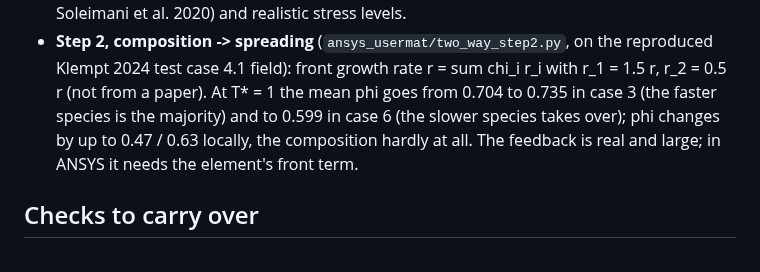
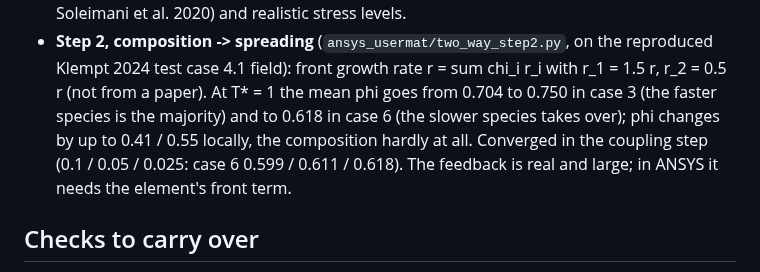
Before and after one commit to keisuke58/pde-fem-biofilm, a Markdown page: ROADMAP_TWO_WAY.md, the part around the change. Drawn GitHub-style.

Commit message:
Two-way step 2: converged in the coupling step (case 3 mean phi 0.704 -> 0.750, case 6 0.704 -> 0.618)

```diff
--- a/ROADMAP_TWO_WAY.md
+++ b/ROADMAP_TWO_WAY.md
@@ -71,9 +71,10 @@ with a consumption strong enough for c to drop across the seed.
 - **Step 2, composition -> spreading** (`ansys_usermat/two_way_step2.py`, on the
   reproduced Klempt 2024 test case 4.1 field): front growth rate
   r = sum chi_i r_i with r_1 = 1.5 r, r_2 = 0.5 r (not from a paper). At T* = 1
-  the mean phi goes from 0.704 to 0.735 in case 3 (the faster species is the
-  majority) and to 0.599 in case 6 (the slower species takes over); phi changes
-  by up to 0.47 / 0.63 locally, the composition hardly at all. The feedback is
+  the mean phi goes from 0.704 to 0.750 in case 3 (the faster species is the
+  majority) and to 0.618 in case 6 (the slower species takes over); phi changes
+  by up to 0.41 / 0.55 locally, the composition hardly at all. Converged in the
+  coupling step (0.1 / 0.05 / 0.025: case 6 0.599 / 0.611 / 0.618). The feedback is
   real and large; in ANSYS it needs the element's front term.
 
 ## Checks to carry over
```
Also changed, not shown: assets/fig_two_way_step2.png, 1 other file.
